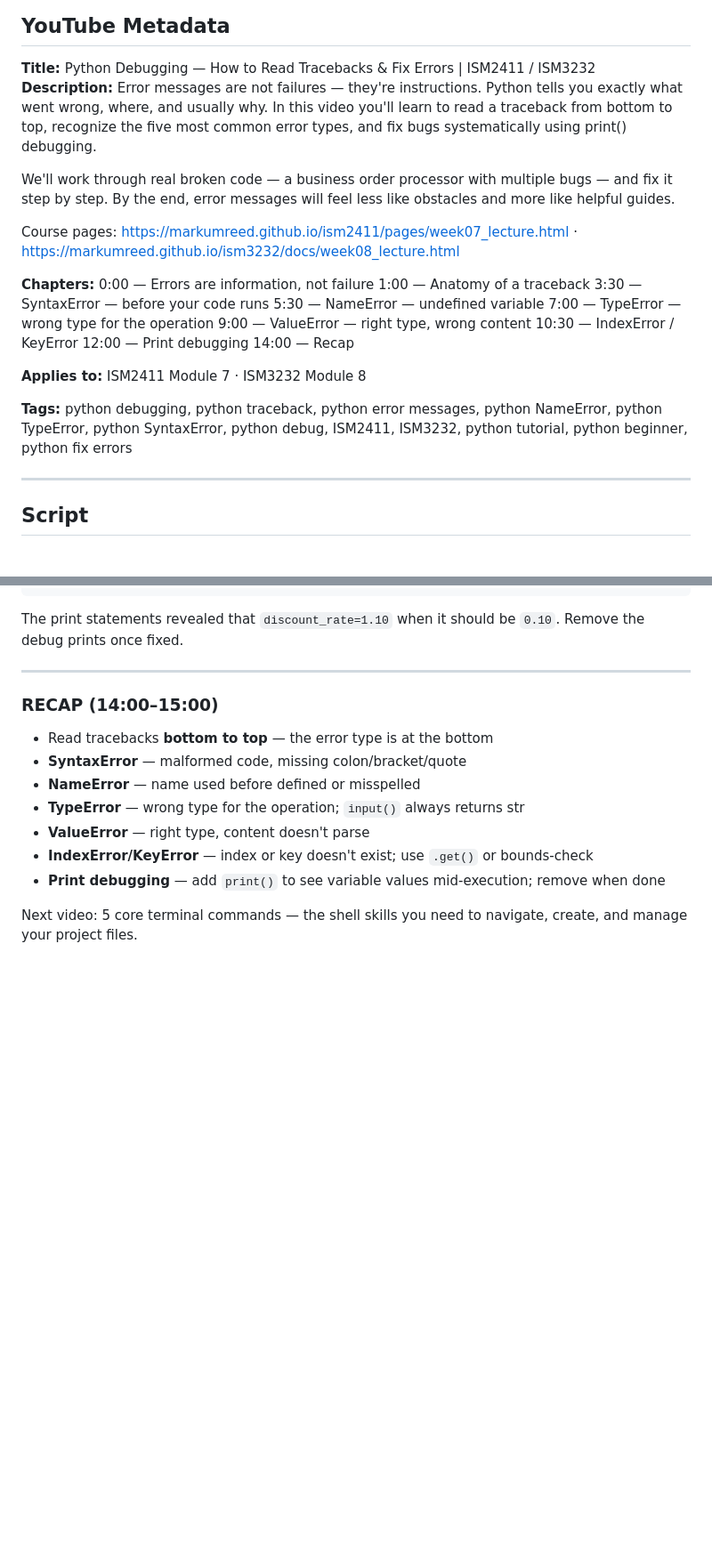
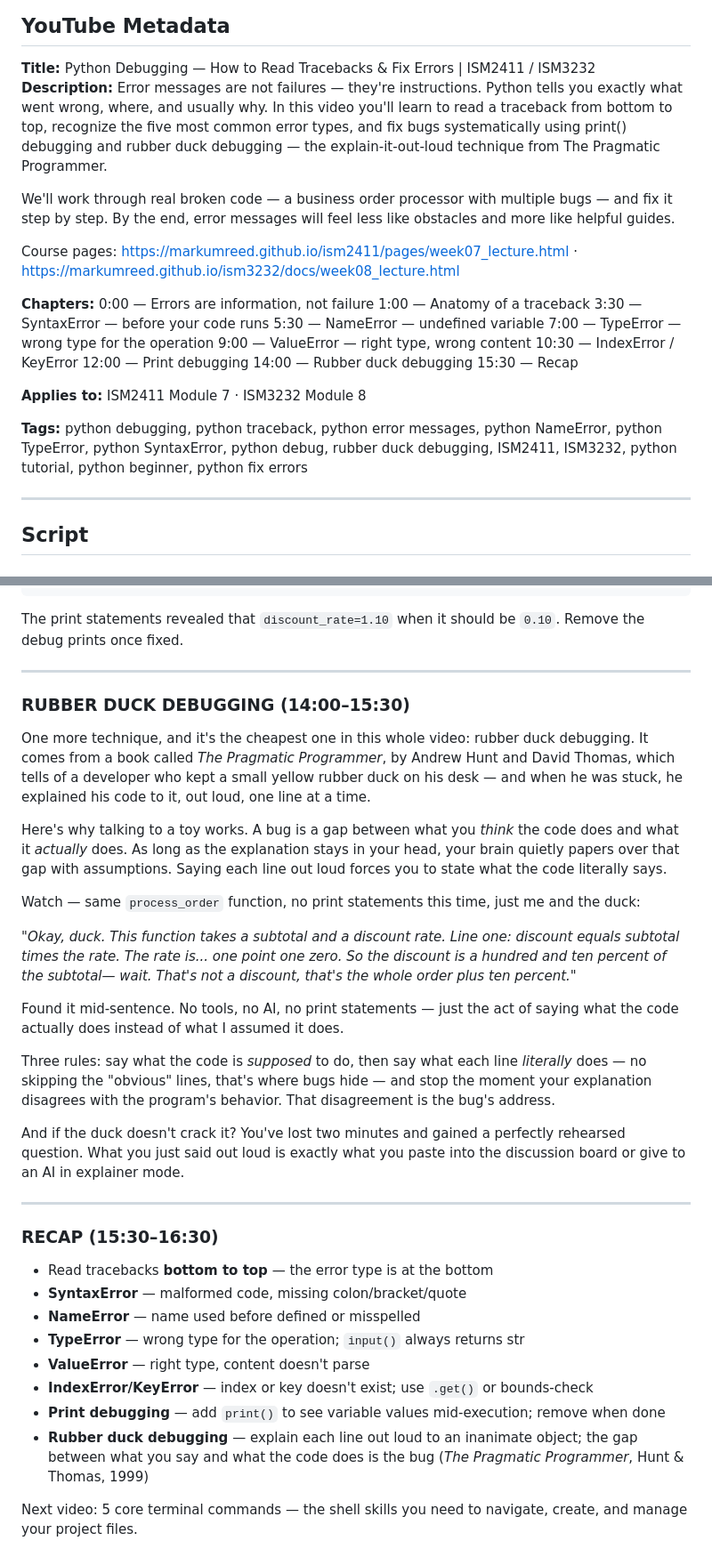
Before and after one commit to markumreed/ism_courses, a Markdown page: video_scripts/shared/08_debugging.md, 2 parts joined by grey strips. Shown at 89% size. Drawn GitHub-style; blank space fills up the shorter version.

Commit message:
Add rubber duck debugging to video scripts
Shared debugging video (08) gains a 90-second segment with an
on-camera duck monologue catching the discount_rate bug, plus chapter,
description, tag, and recap updates. Lab walkthrough scripts updated
to match the lab pages: ism2411 w07 adds the duck between print
debugging and asking AI; ism3232 w08 scripts a duck pass before
debug_log.md and adds the "What I told the duck" template line.
Cites Hunt & Thomas, The Pragmatic Programmer (1999).

Co-Authored-By: Claude Fable 5 <noreply@anthropic.com>

```diff
--- a/video_scripts/shared/08_debugging.md
+++ b/video_scripts/shared/08_debugging.md
@@ -4,7 +4,7 @@
 
 **Title:** Python Debugging — How to Read Tracebacks & Fix Errors | ISM2411 / ISM3232
 **Description:**
-Error messages are not failures — they're instructions. Python tells you exactly what went wrong, where, and usually why. In this video you'll learn to read a traceback from bottom to top, recognize the five most common error types, and fix bugs systematically using print() debugging.
+Error messages are not failures — they're instructions. Python tells you exactly what went wrong, where, and usually why. In this video you'll learn to read a traceback from bottom to top, recognize the five most common error types, and fix bugs systematically using print() debugging and rubber duck debugging — the explain-it-out-loud technique from The Pragmatic Programmer.
 
 We'll work through real broken code — a business order processor with multiple bugs — and fix it step by step. By the end, error messages will feel less like obstacles and more like helpful guides.
 
@@ -19,11 +19,12 @@ Course pages: https://markumreed.github.io/ism2411/pages/week07_lecture.html ·
 9:00 — ValueError — right type, wrong content
 10:30 — IndexError / KeyError
 12:00 — Print debugging
-14:00 — Recap
+14:00 — Rubber duck debugging
+15:30 — Recap
 
 **Applies to:** ISM2411 Module 7 · ISM3232 Module 8
 
-**Tags:** python debugging, python traceback, python error messages, python NameError, python TypeError, python SyntaxError, python debug, ISM2411, ISM3232, python tutorial, python beginner, python fix errors
+**Tags:** python debugging, python traceback, python error messages, python NameError, python TypeError, python SyntaxError, python debug, rubber duck debugging, ISM2411, ISM3232, python tutorial, python beginner, python fix errors
 
 ---
 
@@ -255,7 +256,25 @@ The print statements revealed that `discount_rate=1.10` when it should be `0.10`
 
 ---
 
-### RECAP (14:00–15:00)
+### RUBBER DUCK DEBUGGING (14:00–15:30)
+
+One more technique, and it's the cheapest one in this whole video: rubber duck debugging. It comes from a book called *The Pragmatic Programmer*, by Andrew Hunt and David Thomas, which tells of a developer who kept a small yellow rubber duck on his desk — and when he was stuck, he explained his code to it, out loud, one line at a time.
+
+Here's why talking to a toy works. A bug is a gap between what you *think* the code does and what it *actually* does. As long as the explanation stays in your head, your brain quietly papers over that gap with assumptions. Saying each line out loud forces you to state what the code literally says.
+
+Watch — same `process_order` function, no print statements this time, just me and the duck:
+
+*"Okay, duck. This function takes a subtotal and a discount rate. Line one: discount equals subtotal times the rate. The rate is... one point one zero. So the discount is a hundred and ten percent of the subtotal— wait. That's not a discount, that's the whole order plus ten percent."*
+
+Found it mid-sentence. No tools, no AI, no print statements — just the act of saying what the code actually does instead of what I assumed it does.
+
+Three rules: say what the code is *supposed* to do, then say what each line *literally* does — no skipping the "obvious" lines, that's where bugs hide — and stop the moment your explanation disagrees with the program's behavior. That disagreement is the bug's address.
+
+And if the duck doesn't crack it? You've lost two minutes and gained a perfectly rehearsed question. What you just said out loud is exactly what you paste into the discussion board or give to an AI in explainer mode.
+
+---
+
+### RECAP (15:30–16:30)
 
 - Read tracebacks **bottom to top** — the error type is at the bottom
 - **SyntaxError** — malformed code, missing colon/bracket/quote
@@ -264,5 +283,6 @@ The print statements revealed that `discount_rate=1.10` when it should be `0.10`
 - **ValueError** — right type, content doesn't parse
 - **IndexError/KeyError** — index or key doesn't exist; use `.get()` or bounds-check
 - **Print debugging** — add `print()` to see variable values mid-execution; remove when done
+- **Rubber duck debugging** — explain each line out loud to an inanimate object; the gap between what you say and what the code does is the bug (*The Pragmatic Programmer*, Hunt & Thomas, 1999)
 
 Next video: 5 core terminal commands — the shell skills you need to navigate, create, and manage your project files.
```
Also changed, not shown: 2 other files.
